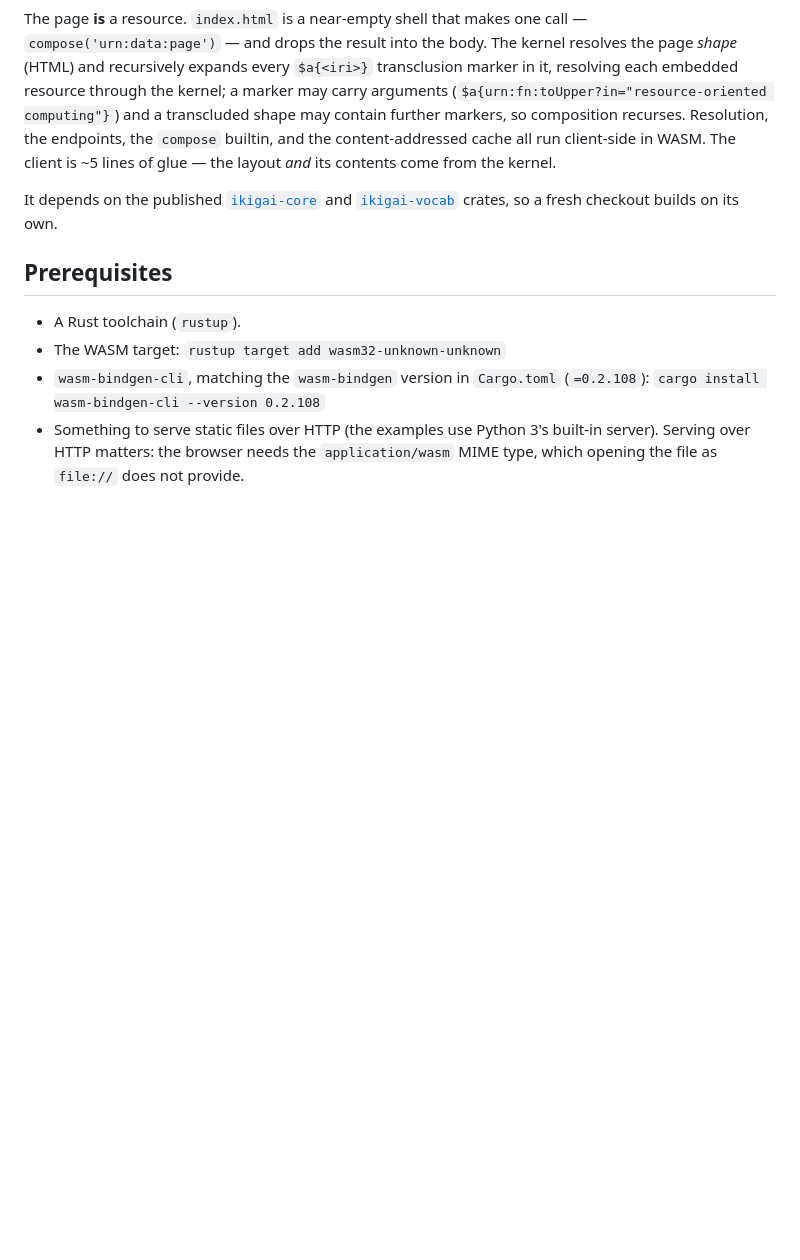
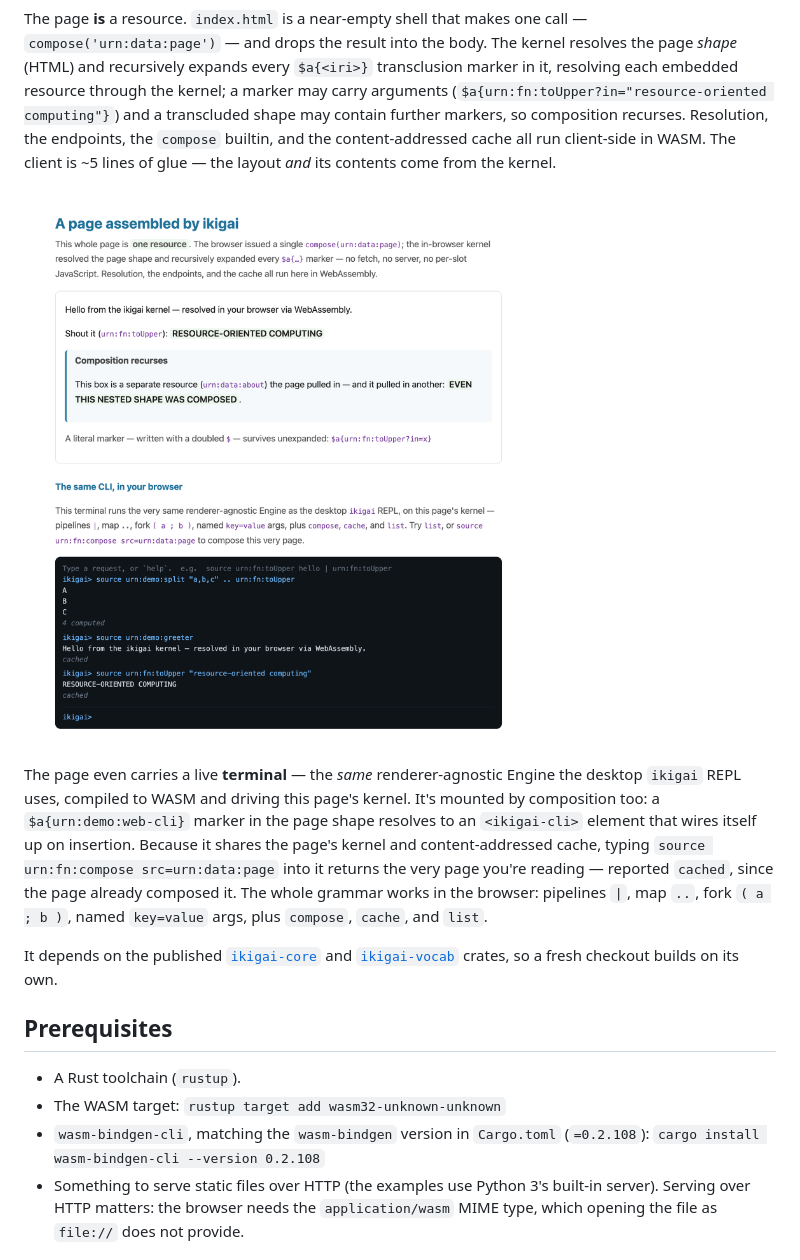
Before and after one commit to ikigai-rs/ikigai-web-demo, a Markdown page: README.md, the part around the change. GitHub-like rendering; pictures changed too: docs/web-cli.png (added); blank space fills up the shorter version.

```diff
--- a/README.md
+++ b/README.md
@@ -11,6 +11,17 @@ arguments (`$a{urn:fn:toUpper?in="resource-oriented computing"}`) and a transclu
 shape may contain further markers, so composition recurses. Resolution, the endpoints,
 the `compose` builtin, and the content-addressed cache all run client-side in WASM. The
 client is ~5 lines of glue — the layout *and* its contents come from the kernel.
+
+![The composed page, and the in-page ikigai CLI driving the same kernel](docs/web-cli.png)
+
+The page even carries a live **terminal** — the *same* renderer-agnostic Engine the
+desktop `ikigai` REPL uses, compiled to WASM and driving this page's kernel. It's
+mounted by composition too: a `$a{urn:demo:web-cli}` marker in the page shape resolves
+to an `<ikigai-cli>` element that wires itself up on insertion. Because it shares the
+page's kernel and content-addressed cache, typing `source urn:fn:compose
+src=urn:data:page` into it returns the very page you're reading — reported `cached`,
+since the page already composed it. The whole grammar works in the browser: pipelines
+`|`, map `..`, fork `( a ; b )`, named `key=value` args, plus `compose`, `cache`, and `list`.
 
 It depends on the published [`ikigai-core`](https://crates.io/crates/ikigai-core)
 and [`ikigai-vocab`](https://crates.io/crates/ikigai-vocab) crates, so a fresh
```
Also changed, not shown: 1 other file.
